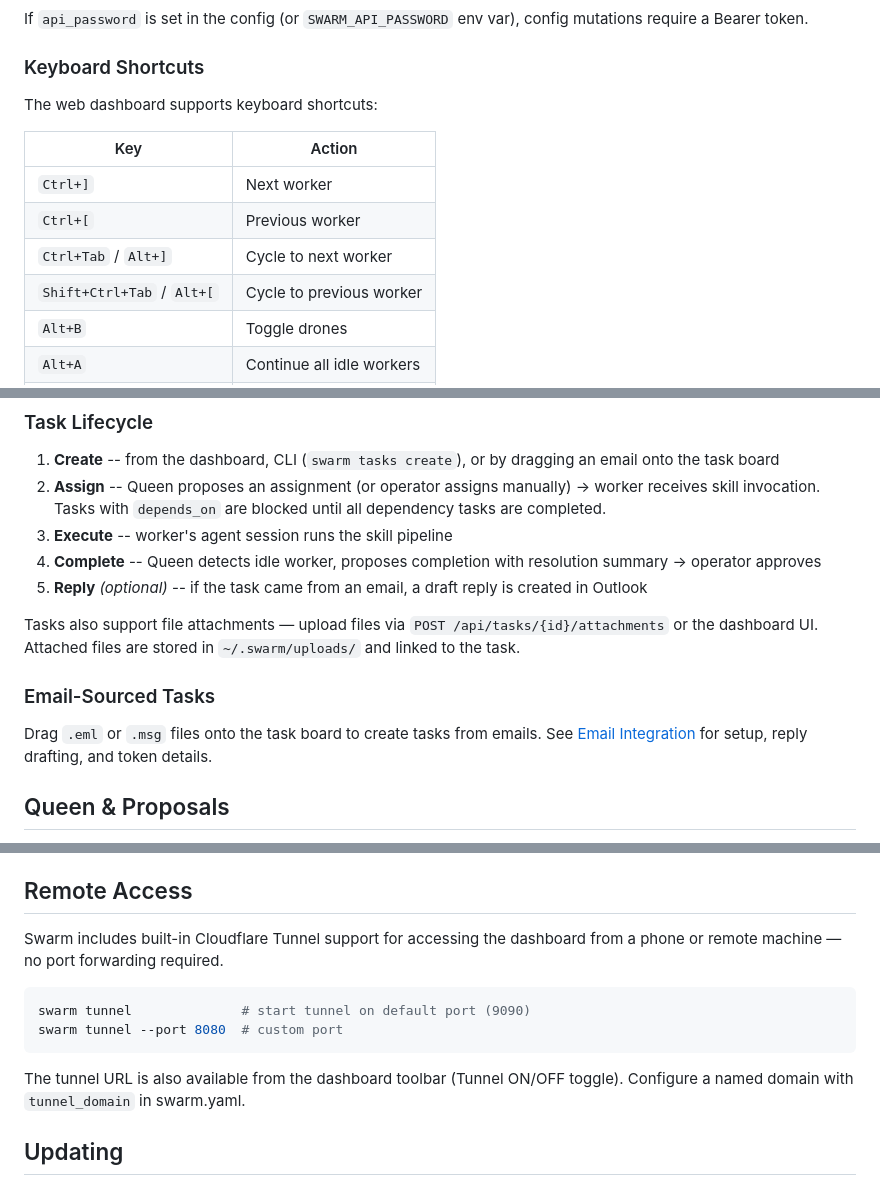
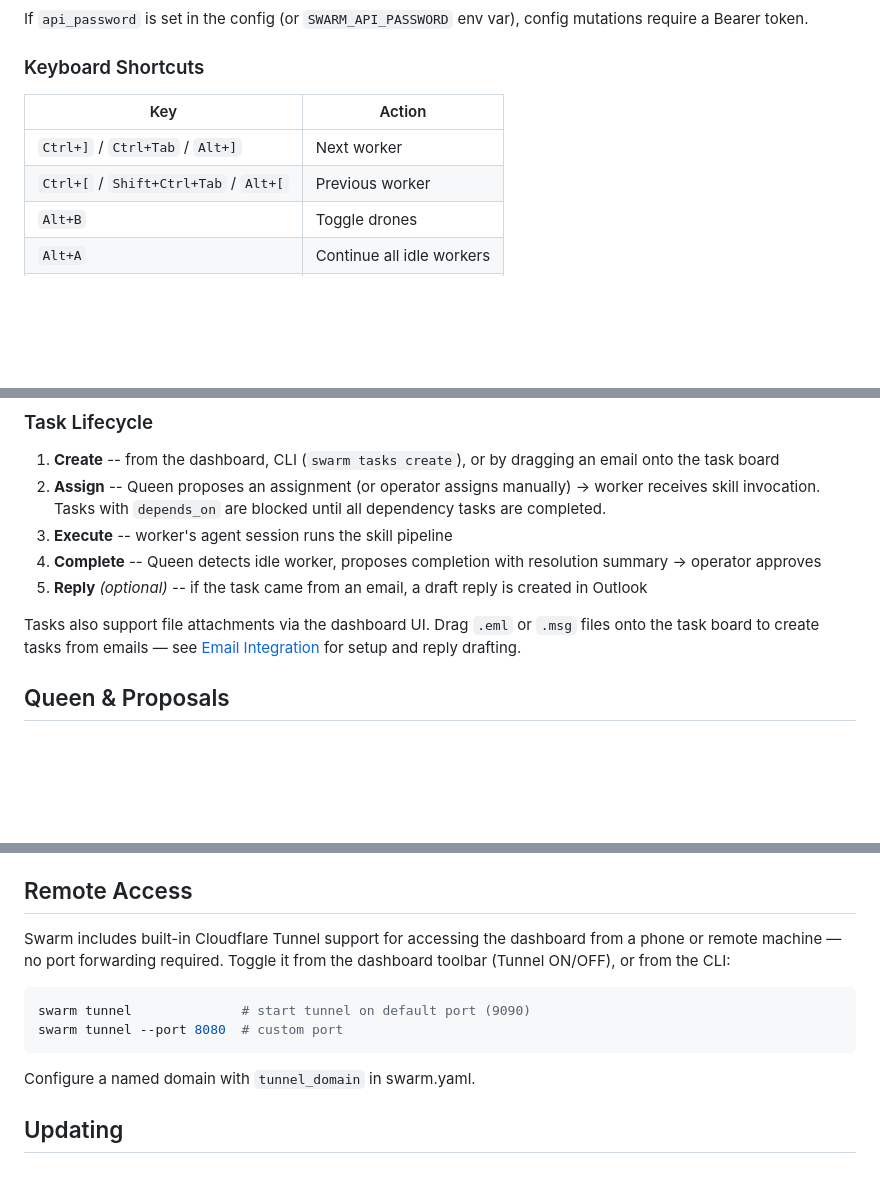
Before and after one commit to bschleifer/swarm, a Markdown page: README.md, 3 parts joined by grey strips. Drawn GitHub-style; blank space fills up the shorter version.

Commit message:
docs(readme): clean up redundancies and inconsistencies
- Remove PWA forward reference from Quick Start (section is below)
- Convert PWA single-item bullet list to paragraph
- Combine duplicate keyboard shortcuts (all call cycleWorker)
- Remove unnecessary intro sentence before shortcuts table
- Fold Email-Sourced Tasks subsection into a one-liner with cross-ref
- Remove API endpoint from usage section (already in REST API table)
- Lead Remote Access with dashboard toggle, CLI as alternative
- Remove legacy tool_buttons migration note from Notable Fields
- Fix install-service CLI description to mention launchd alongside systemd

Co-Authored-By: Claude <noreply@anthropic.com>

````diff
--- a/README.md
+++ b/README.md
@@ -117,14 +117,10 @@ If `api_password` is set in the config (or `SWARM_API_PASSWORD` env var), config
 
 ### Keyboard Shortcuts
 
-The web dashboard supports keyboard shortcuts:
-
 | Key | Action |
 |-----|--------|
-| `Ctrl+]` | Next worker |
-| `Ctrl+[` | Previous worker |
-| `Ctrl+Tab` / `Alt+]` | Cycle to next worker |
-| `Shift+Ctrl+Tab` / `Alt+[` | Cycle to previous worker |
+| `Ctrl+]` / `Ctrl+Tab` / `Alt+]` | Next worker |
+| `Ctrl+[` / `Shift+Ctrl+Tab` / `Alt+[` | Previous worker |
 | `Alt+B` | Toggle drones |
 | `Alt+A` | Continue all idle workers |
 | `Alt+K` | Kill worker |
@@ -156,11 +152,7 @@ Skill commands are configurable via the `workflows:` section in swarm.yaml. Set
 4. **Complete** -- Queen detects idle worker, proposes completion with resolution summary → operator approves
 5. **Reply** *(optional)* -- if the task came from an email, a draft reply is created in Outlook
 
-Tasks also support file attachments — upload files via `POST /api/tasks/{id}/attachments` or the dashboard UI. Attached files are stored in `~/.swarm/uploads/` and linked to the task.
-
-### Email-Sourced Tasks
-
-Drag `.eml` or `.msg` files onto the task board to create tasks from emails. See [Email Integration](#email-integration) for setup, reply drafting, and token details.
+Tasks also support file attachments via the dashboard UI. Drag `.eml` or `.msg` files onto the task board to create tasks from emails — see [Email Integration](#email-integration) for setup and reply drafting.
 
 ## Queen & Proposals
 
@@ -218,14 +210,14 @@ integrations:
 
 ## Remote Access
 
-Swarm includes built-in Cloudflare Tunnel support for accessing the dashboard from a phone or remote machine — no port forwarding required.
+Swarm includes built-in Cloudflare Tunnel support for accessing the dashboard from a phone or remote machine — no port forwarding required. Toggle it from the dashboard toolbar (Tunnel ON/OFF), or from the CLI:
 
 ```bash
 swarm tunnel              # start tunnel on default port (9090)
 swarm tunnel --port 8080  # custom port
 ```
 
-The tunnel URL is also available from the dashboard toolbar (Tunnel ON/OFF toggle). Configure a named domain with `tunnel_domain` in swarm.yaml.
+Configure a named domain with `tunnel_domain` in swarm.yaml.
 
 ## Updating
 
````
Also changed, not shown: other parts of README.md (+4 -4 lines).
